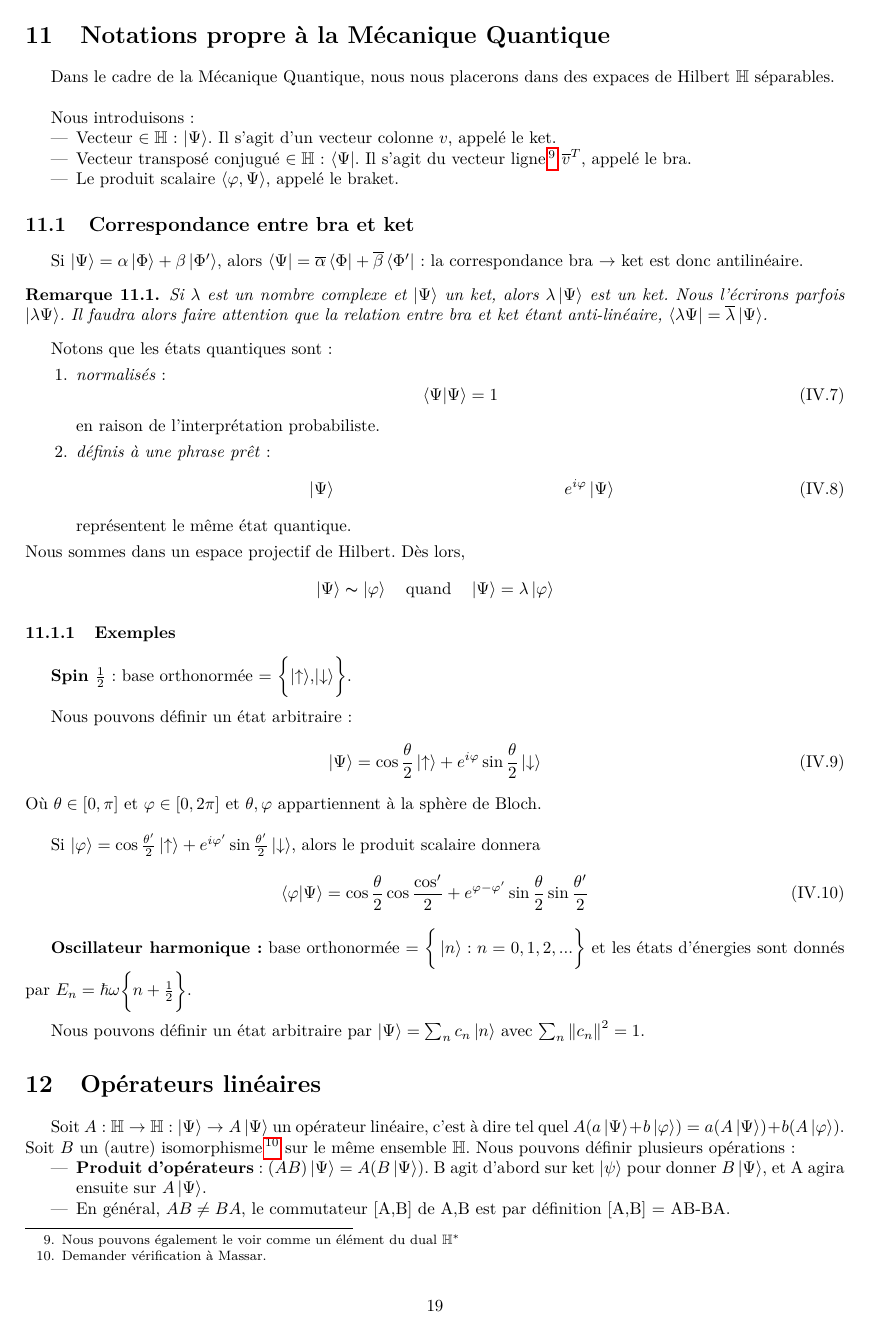
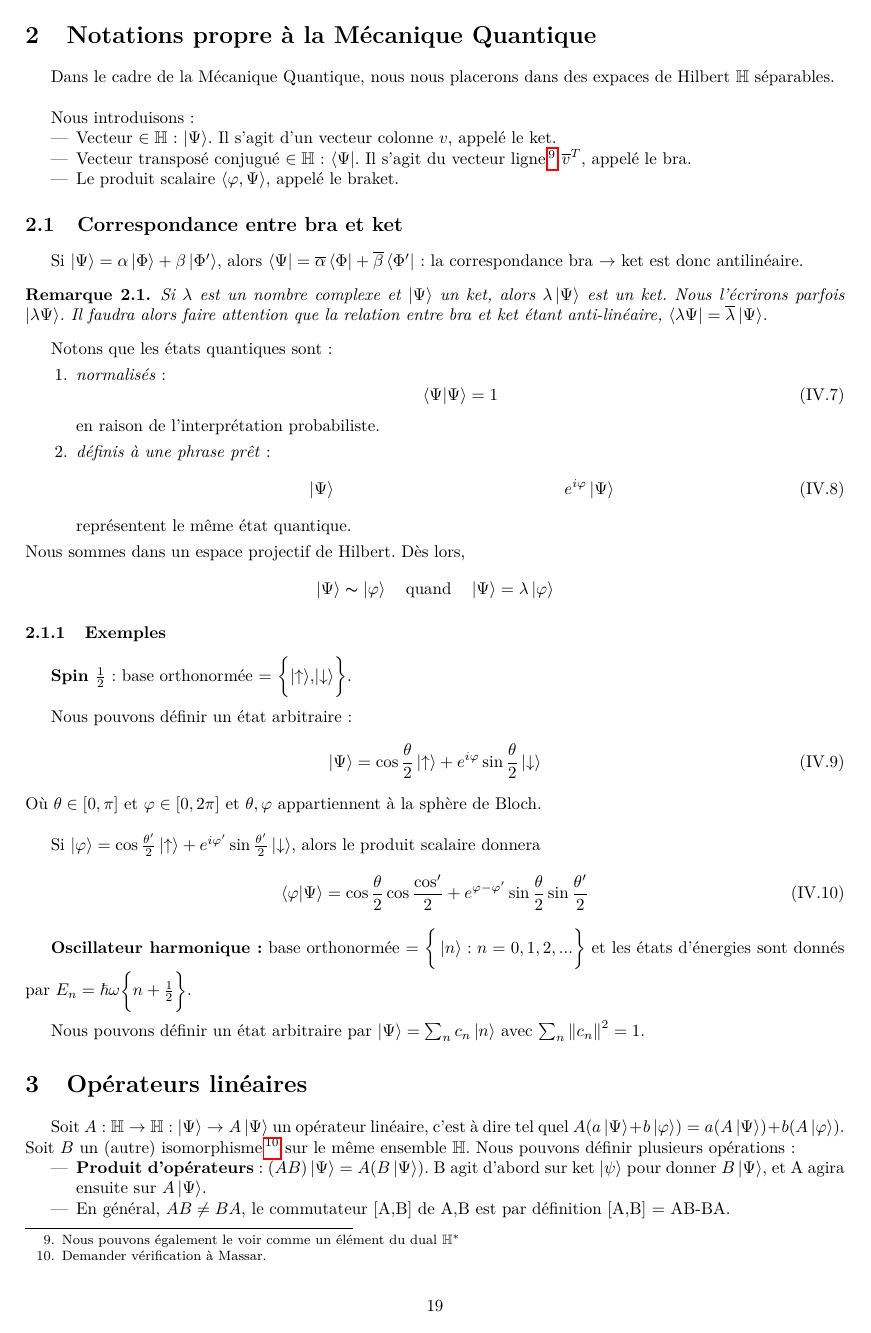
Before and after one commit to jmoeil/PHYS-F203, a LaTeX paper (Notesdecours.tex): page 22 of 37. Compiled offline with pdfLaTeX.

Commit message:
Modification du numbering des sections
Les sections sont reset après chaque partie.
Correction d'une légère coquille de référencement dans le chapitre 2.

```diff
--- a/Notesdecours.tex
+++ b/Notesdecours.tex
@@ -20,6 +20,7 @@
 \usepackage{lmodern}
 \usepackage{braket}
 \usepackage{geometry}
+\usepackage{chngcntr}
  \geometry{
  a4paper,
  total={170mm,257mm},
@@ -28,6 +29,7 @@
  }
 
 \numberwithin{equation}{part}
+\counterwithin*{section}{part}
 
 \pgfplotsset{width=10cm,compat=1.16}
 
```
Also changed, not shown: Chapitre 2/Chapitre2.tex (+1 -1 lines), Notesdecours.pdf.
